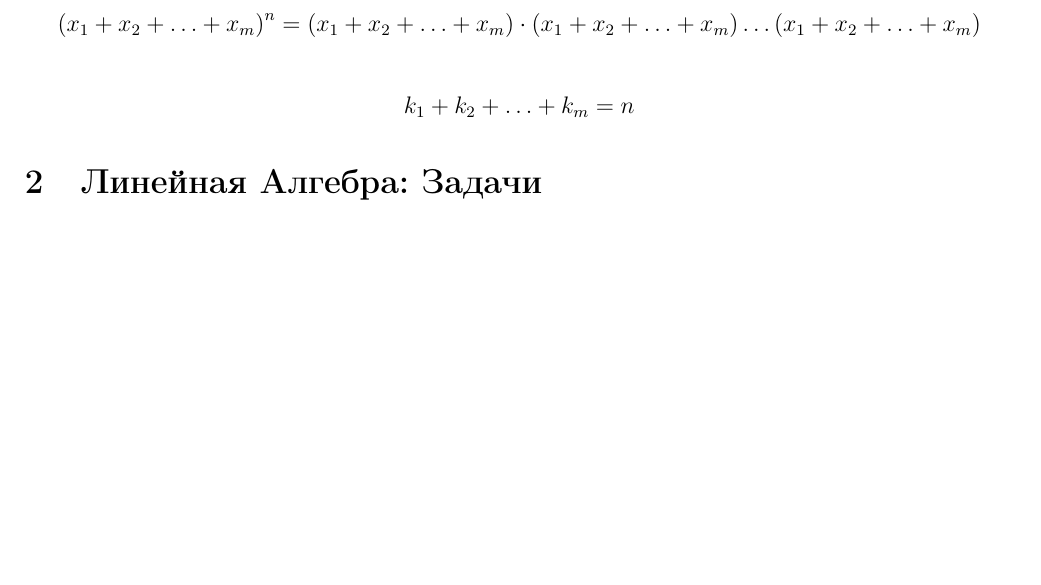
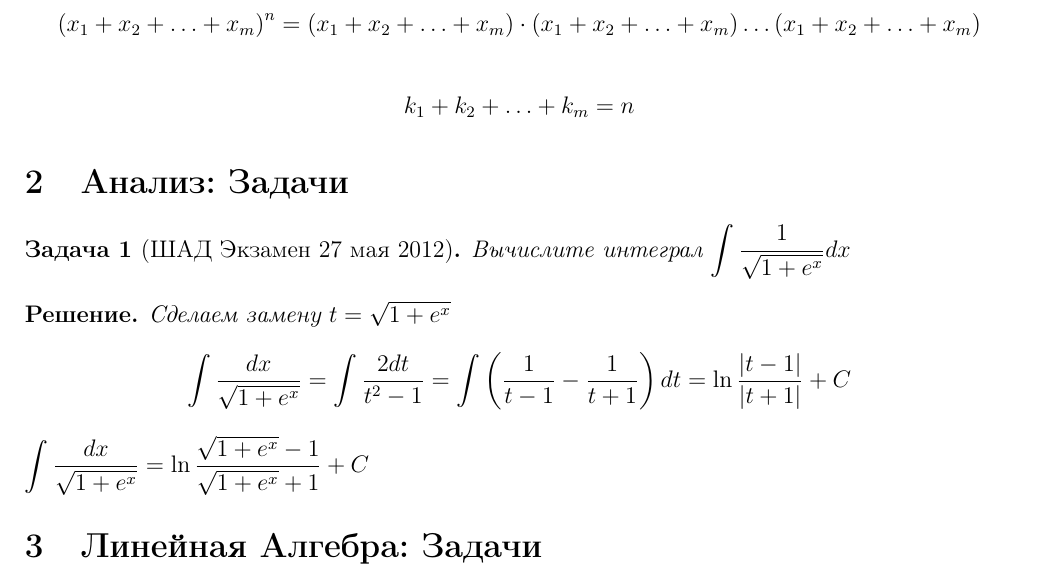
Before and after one commit to scaevola96/ultrashad, a LaTeX document (shadmain.tex, which reads analysisprob.tex): part of page 1 of 5, cut so that both start at the same text, the shorter picture padded with empty space. Compiled offline with pdfLaTeX.

Commit message:
Analysis section

```diff
--- /dev/null
+++ b/analysisprob.tex
@@ -0,0 +1,11 @@
+\section{Анализ: Задачи}
+\begin{problem}[ШАД Экзамен 27 мая 2012]
+	Вычислите интеграл $\displaystyle \int \frac{1}{\sqrt{1+e^{x}}} d x$
+\end{problem}
+\begin{solution}
+	Cделаем замену $t=\sqrt{1+e^{x}}$
+	$$ \displaystyle
+	\int \frac{d x}{\sqrt{1+e^{x}}}=\int \frac{2 d t}{t^{2}-1}=\int\left(\frac{1}{t-1}-\frac{1}{t+1}\right) d t=\ln \frac{|t-1|}{|t+1|}+C$$
+	$\displaystyle
+	\int \frac{d x}{\sqrt{1+e^{x}}}=\ln \frac{\sqrt{1+e^{x}}-1}{\sqrt{1+e^{x}}+1}+C$
+\end{solution}
```
Also changed, not shown: linalproblems.tex (+21 -0 lines), shadmain.tex (+1 -0 lines), shadmain.pdf.
